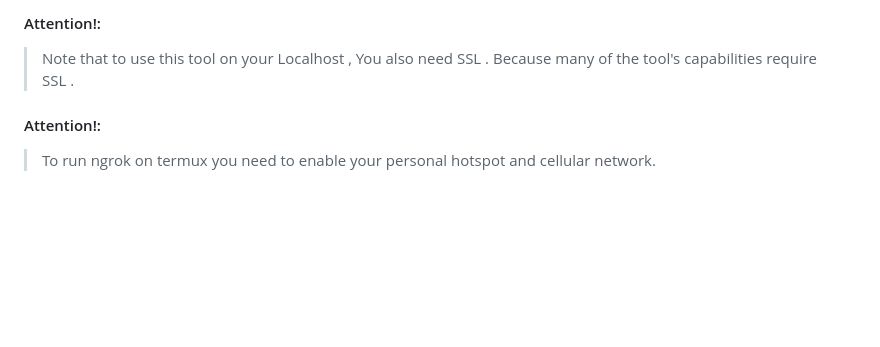
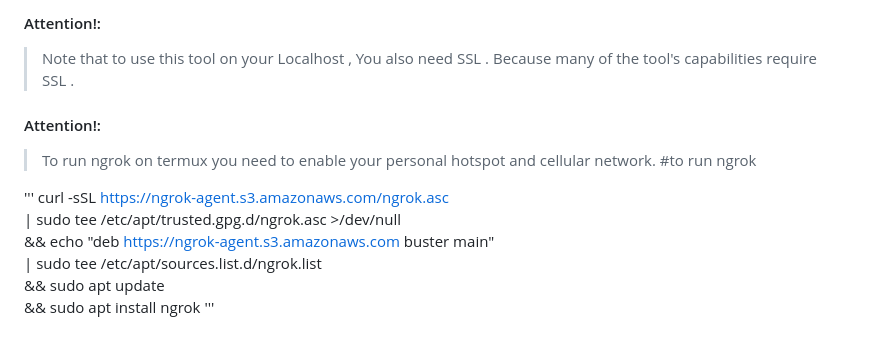
Before and after one commit to CodeCr4cker/Storm-Breaker, a Markdown page: README.md, the part around the change. GitHub-like rendering; blank space fills up the shorter version.

```diff
--- a/README.md
+++ b/README.md
@@ -93,9 +93,18 @@ sudo python3 st.py
 #### Attention!:
 
 > Note that to use this tool on your Localhost , You also need SSL . Because many of the tool's capabilities require SSL .
-
+>
 #### Attention!:
 
 > To run ngrok on termux you need to enable your personal hotspot and cellular network.
-
+#to run ngrok
+>
+'''
+ curl -sSL https://ngrok-agent.s3.amazonaws.com/ngrok.asc \
+	   | sudo tee /etc/apt/trusted.gpg.d/ngrok.asc >/dev/null \
+  	&& echo "deb https://ngrok-agent.s3.amazonaws.com buster main" \
+	  | sudo tee /etc/apt/sources.list.d/ngrok.list \
+	 && sudo apt update \
+	 && sudo apt install ngrok
+'''
 </p>
```
